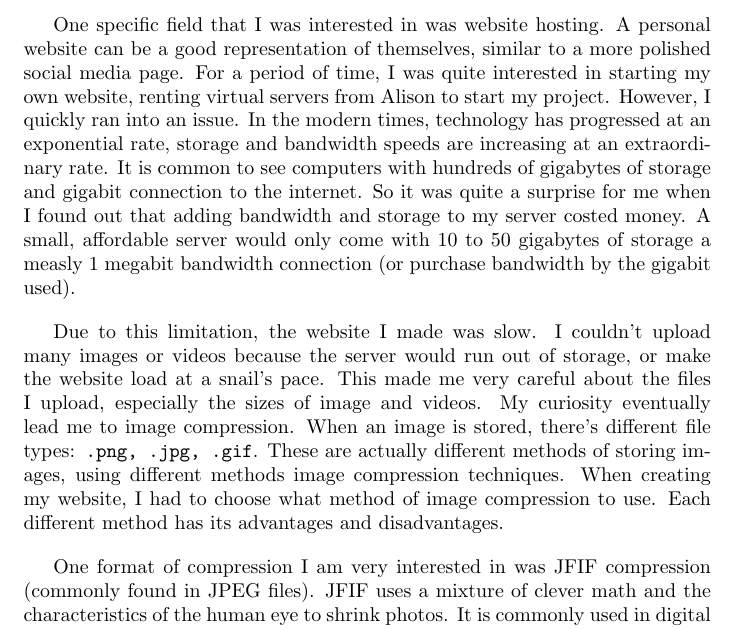
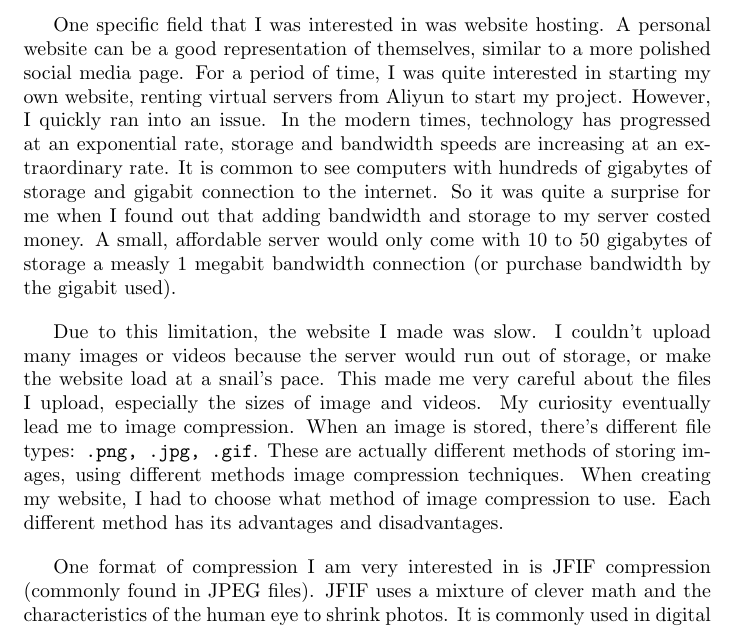
Before and after one commit to starcatmeow/ee, a LaTeX document (main.tex): part of page 2 of 3, cut so that both start at the same text. Compiled offline with pdfLaTeX.

Commit message:
feedback

```diff
--- a/main.tex
+++ b/main.tex
@@ -25,12 +25,14 @@ Compression algorithms are tools that can seemingly magically shrink a digital d
 Due the many uses of compression algorithms, they have been used in many different fields.
 From shrinking large backups for storage to speeding up the transfer of data across the web, compression algorithms are crucial to modern computing.
 
+% too personal here
 One specific field that I was interested in was website hosting.
 A personal website can be a good representation of themselves, similar to a more polished social media page.
-For a period of time, I was quite interested in starting my own website, renting virtual servers from Alison to start my project.
+For a period of time, I was quite interested in starting my own website, renting virtual servers from Aliyun to start my project.
 However, I quickly ran into an issue.
 In the modern times, technology has progressed at an exponential rate, storage and bandwidth speeds are increasing at an extraordinary rate.
 It is common to see computers with hundreds of gigabytes of storage and gigabit connection to the internet.
+% less personal
 So it was quite a surprise for me when I found out that adding bandwidth and storage to my server costed money.
 A small, affordable server would only come with 10 to 50 gigabytes of storage a measly 1 megabit bandwidth connection (or purchase bandwidth by the gigabit used).
 
@@ -42,13 +44,15 @@ When an image is stored, there's different file types:\texttt{~.png,~.jpg,~.gif}
 These are actually different methods of storing images, using different methods image compression techniques.
 When creating my website, I had to choose what method of image compression to use.
 Each different method has its advantages and disadvantages.
+% add some conclusion from personal perspective
 
-One format of compression I am very interested in was JFIF compression (commonly found in JPEG files).
+One format of compression I am very interested in is JFIF compression (commonly found in JPEG files).
 JFIF uses a mixture of clever math and the characteristics of the human eye to shrink photos.
 It is commonly used in digital cameras.
 However, JFIF was originally invented over 30 years ago (August 1990\footnote{Add citation here}), and have not account for the many modern technological advances.
 For example, JFIF is bad at dealing with digital art and digital text due to limitation of the compression techniques.
 In the recent years, newer and more efficient image compression algorithms have been created, such as Webp.
+% can cut some stuff here
 In fact, JPEG has released a newer version of JFIF, called JPEG-2000.
 Some has even used Artificial Intelligence to enhance compression rates\footnote{https://ai.googleblog.com/2016/09/image-compression-with-neural-networks.html \textbf{setup biblatex :/}}.
 
```
